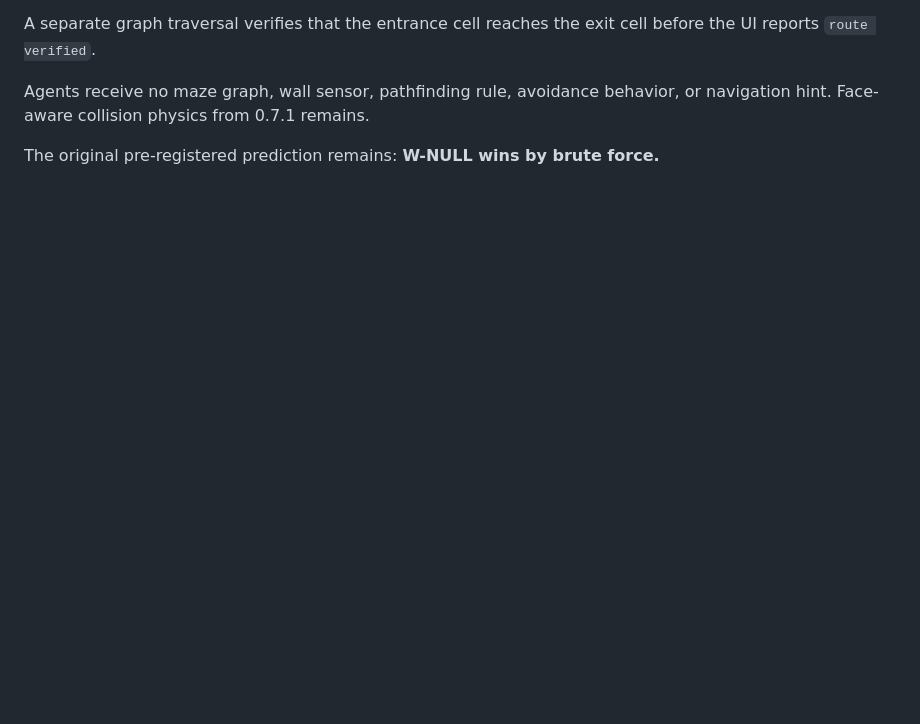
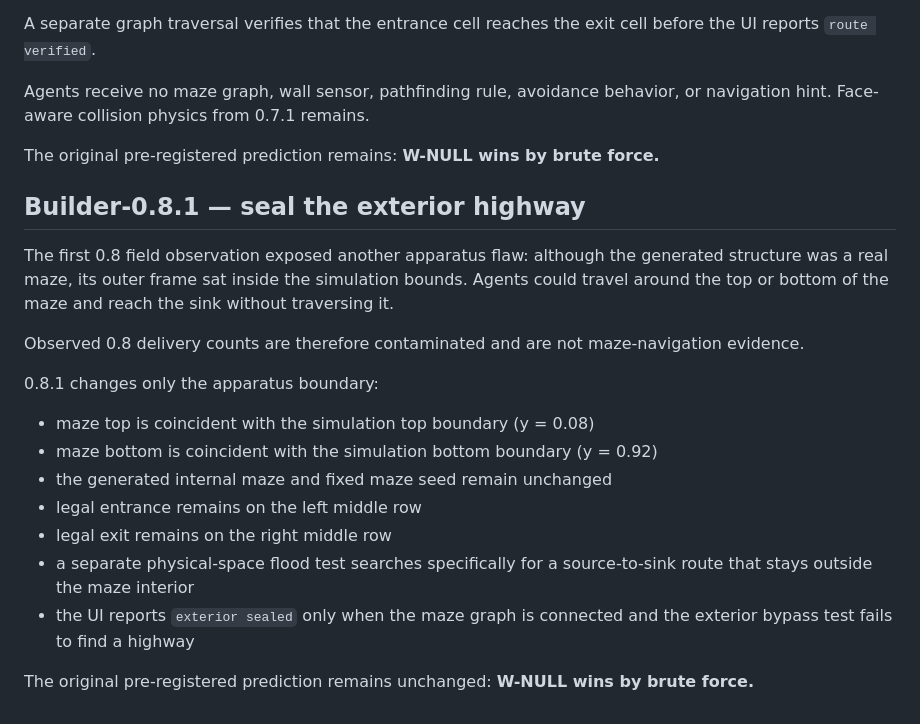
Before and after one commit to WRKMAN-CRYPTO/w-dimension, a Markdown page: builder-0/SQUARE-MAZE.md, the part around the change. GitHub-like rendering; blank space fills up the shorter version.

Commit message:
Record 0.8 bypass contamination and 0.8.1 seal

```diff
--- a/builder-0/SQUARE-MAZE.md
+++ b/builder-0/SQUARE-MAZE.md
@@ -86,3 +86,22 @@ A separate graph traversal verifies that the entrance cell reaches the exit cell
 Agents receive no maze graph, wall sensor, pathfinding rule, avoidance behavior, or navigation hint. Face-aware collision physics from 0.7.1 remains.
 
 The original pre-registered prediction remains: **W-NULL wins by brute force.**
+
+
+## Builder-0.8.1 — seal the exterior highway
+
+The first 0.8 field observation exposed another apparatus flaw: although the generated structure was a real maze, its outer frame sat inside the simulation bounds. Agents could travel around the top or bottom of the maze and reach the sink without traversing it.
+
+Observed 0.8 delivery counts are therefore contaminated and are not maze-navigation evidence.
+
+0.8.1 changes only the apparatus boundary:
+
+- maze top is coincident with the simulation top boundary (y = 0.08)
+- maze bottom is coincident with the simulation bottom boundary (y = 0.92)
+- the generated internal maze and fixed maze seed remain unchanged
+- legal entrance remains on the left middle row
+- legal exit remains on the right middle row
+- a separate physical-space flood test searches specifically for a source-to-sink route that stays outside the maze interior
+- the UI reports `exterior sealed` only when the maze graph is connected and the exterior bypass test fails to find a highway
+
+The original pre-registered prediction remains unchanged: **W-NULL wins by brute force.**
```
